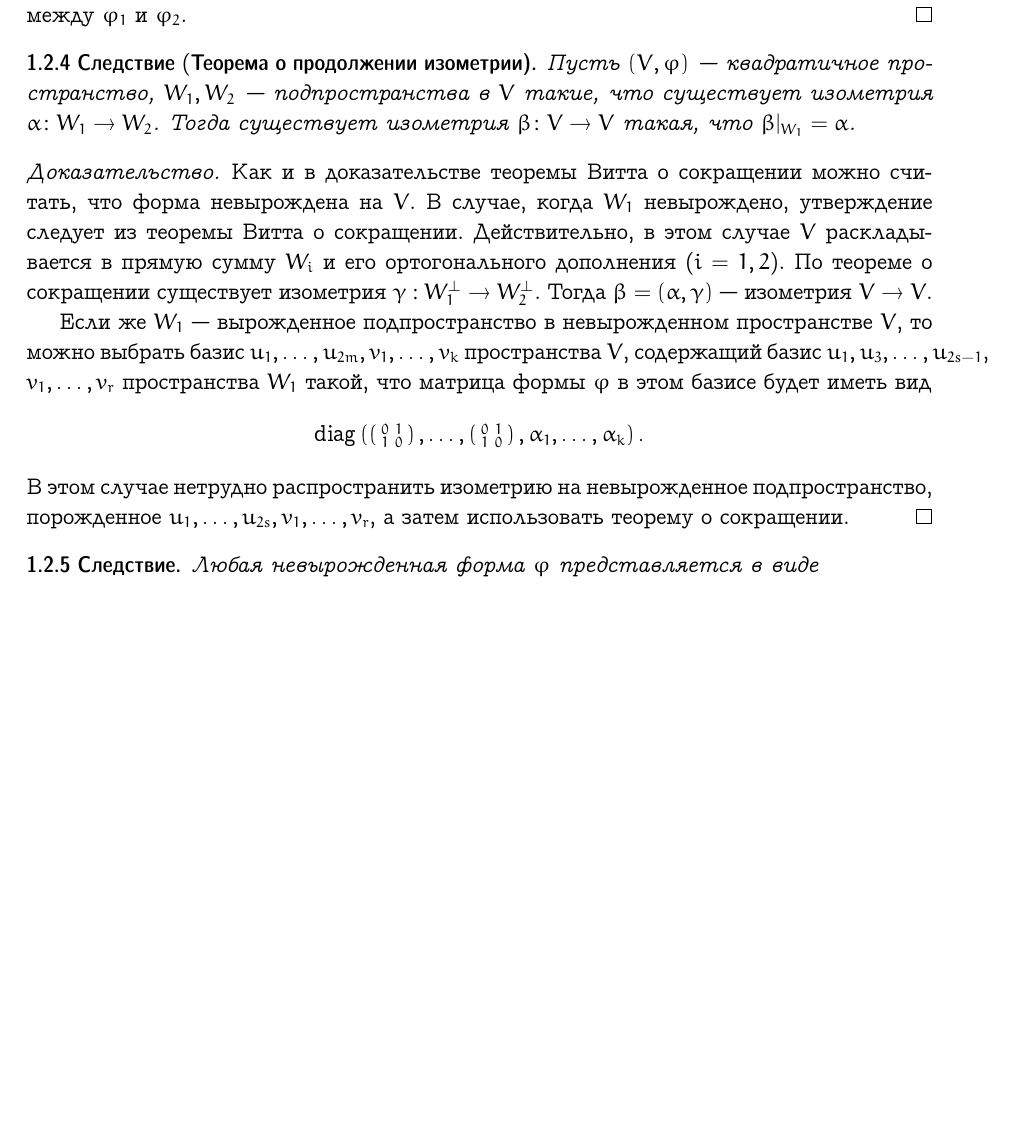
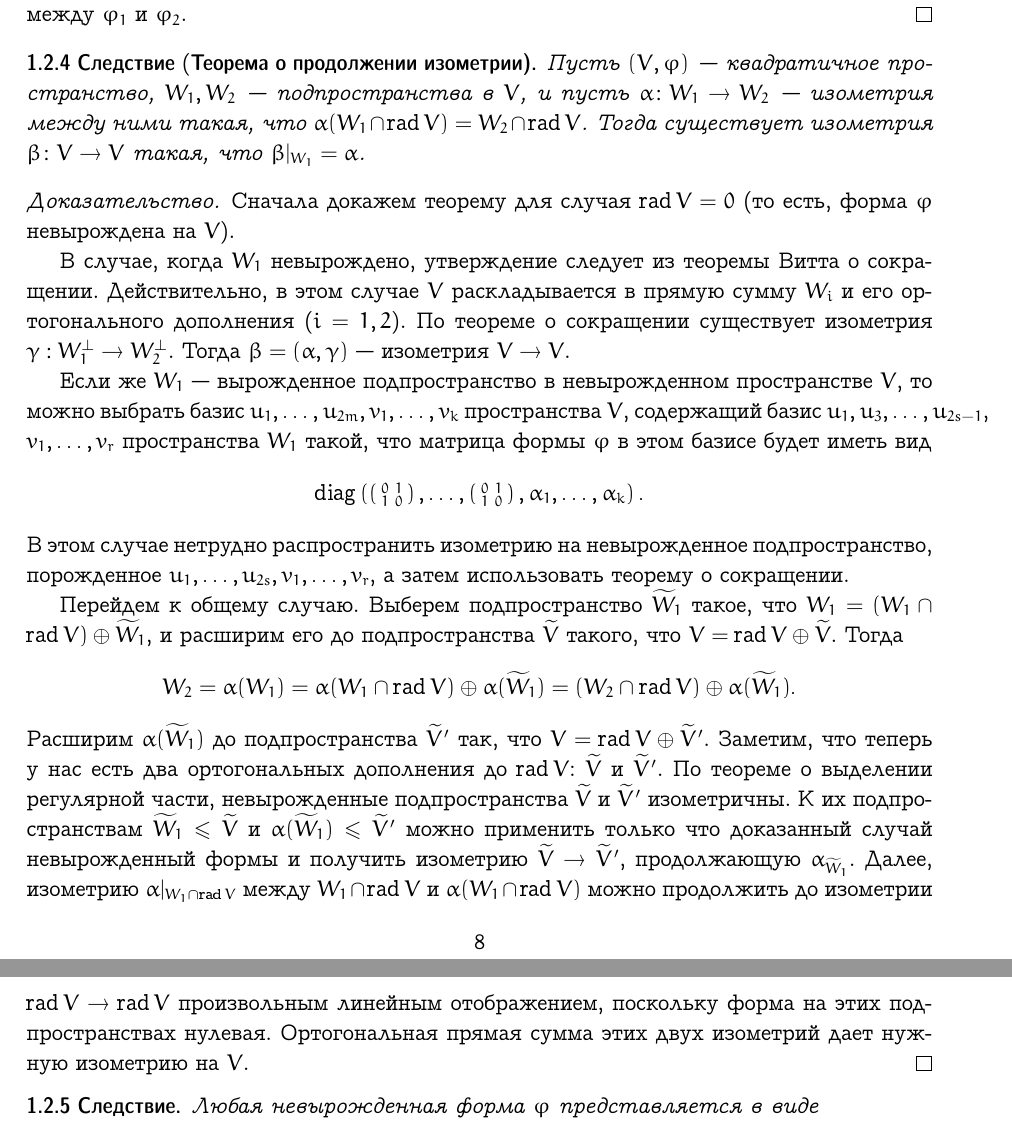
Before and after one commit to mahalex/qforms, a LaTeX document (qforms.tex): part of page 8 of 45 before the commit and two parts of pages 8 and 9 of 45 after it, the two joined at a grey line, cut so that both start at the same text, the shorter picture padded with empty space. Compiled offline with pdfLaTeX.

Commit message:
Fix the proof of Witt isometry theorem

```diff
--- a/qforms.tex
+++ b/qforms.tex
@@ -434,14 +434,15 @@ $\psi_2(v_2)=a$ и $\psi_2(Tv_1)=a$. По лемме найдется изоме
 \end{proof}
 
 \begin{corollary}[{\bf Теорема о продолжении изометрии}]\label{cor:isometry-extension}
-Пусть $(V,\ph)$~--- квадратичное пространство, $W_1,W_2$~--- подпространства в $V$ такие,
-что существует изометрия $\a\colon W_1\to W_2$. Тогда существует изометрия $\b\colon V\to V$ такая,
-что $\b|_{W_1}=\a$.
+Пусть $(V,\ph)$~--- квадратичное пространство, $W_1,W_2$~--- подпространства в $V$,
+и пусть $\a\colon W_1\to W_2$~--- изометрия между ними такая,
+что $\a(W_1\cap\rad V) = W_2\cap\rad V$.
+Тогда существует изометрия $\b\colon V\to V$ такая, что $\b|_{W_1}=\a$.
 \end{corollary}
 
 \begin{proof}
-Как и в доказательстве теоремы Витта о сокращении можно считать, что форма невырождена
-на $V$.
+Сначала докажем теорему для случая $\rad V=0$ (то есть, форма $\ph$ невырождена на $V$).
+
 В случае, когда $W_1$ невырождено, утверждение следует из теоремы Витта о сокращении.
 Действительно, в этом случае $V$ раскладывается в прямую сумму $W_i$ и его ортогонального
 дополнения ($i=1,2$). По теореме о сокращении существует изометрия
@@ -457,6 +458,33 @@ $$
 $$
 В этом случае нетрудно распространить изометрию на невырожденное подпространство, порожденное
 $u_1,\dots,u_{2s},v_1,\dots,v_r$, а затем использовать теорему о сокращении.
+
+Перейдем к общему случаю.
+Выберем подпространство $\tilde W_1$ такое, что
+$W_1 = (W_1\cap\rad V)\oplus\tilde W_1$,
+и расширим его до подпространства $\tilde V$ такого,
+что $V = \rad V \oplus\tilde V$.
+Тогда
+$$
+W_2 = \a(W_1) = \a(W_1\cap\rad V)\oplus \a(\tilde W_1) = (W_2\cap\rad V)\oplus \a(\tilde W_1).
+$$
+Расширим $\a(\tilde W_1)$ до подпространства $\tilde V'$
+так, что $V = \rad V\oplus\tilde V'$.
+Заметим, что теперь у нас есть два ортогональных дополнения
+до $\rad V$: $\tilde V$ и $\tilde V'$.
+По теореме о выделении регулярной части, невырожденные
+подпространства $\tilde V$ и $\tilde V'$ изометричны.
+К их подпространствам $\tilde W_1\leq\tilde V$
+и $\a(\tilde W_1)\leq\tilde V'$ можно применить только что
+доказанный случай невырожденный формы
+и получить изометрию $\tilde V\to \tilde V'$,
+продолжающую $\a_{\tilde W_1}$.
+Далее, изометрию $\a|_{W_1\cap\rad V}$ между $W_1\cap\rad V$
+и $\a(W_1\cap\rad V)$ можно продолжить до изометрии
+$\rad V\to\rad V$ произвольным линейным отображением,
+поскольку форма на этих подпространствах нулевая.
+Ортогональная прямая сумма этих двух изометрий
+дает нужную изометрию на $V$.
 \end{proof}
 
 \begin{corollary}
```
Also changed, not shown: qforms.pdf.
